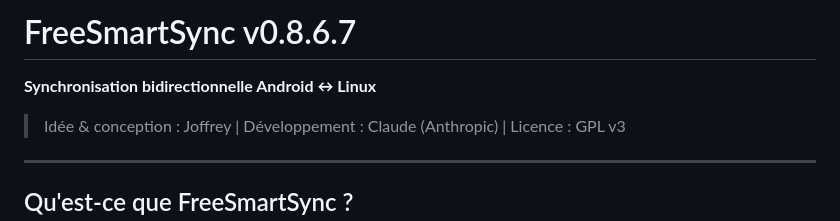
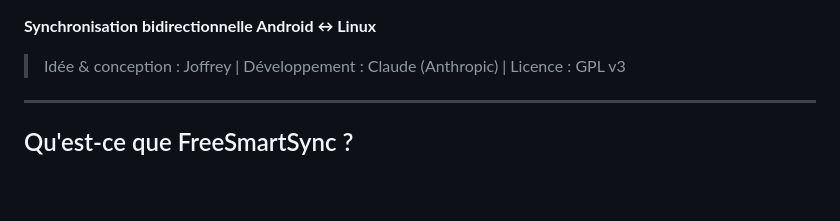
Before and after one commit to joffrey-d/FreeSmartSync, a Markdown page: README.md, the part around the change. Drawn GitHub-style; blank space fills up the shorter version.

```diff
--- a/README.md
+++ b/README.md
@@ -1,5 +1,3 @@
-# FreeSmartSync v0.8.6.7
-
 **Synchronisation bidirectionnelle Android ↔ Linux**
 
 > Idée & conception : Joffrey | Développement : Claude (Anthropic) | Licence : GPL v3
```
